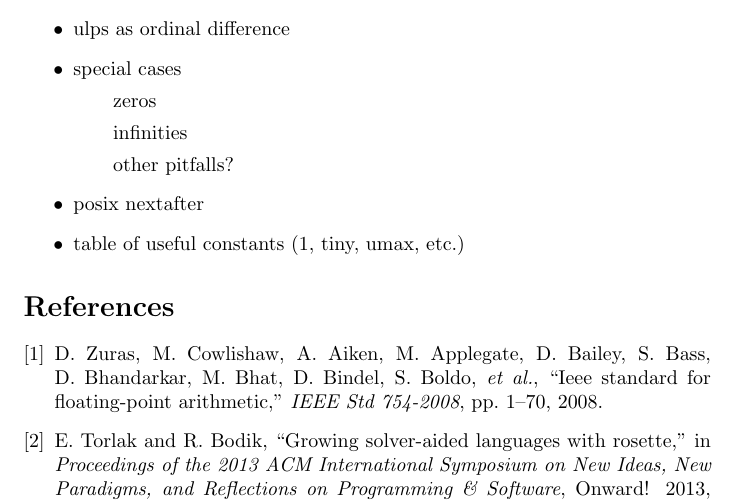
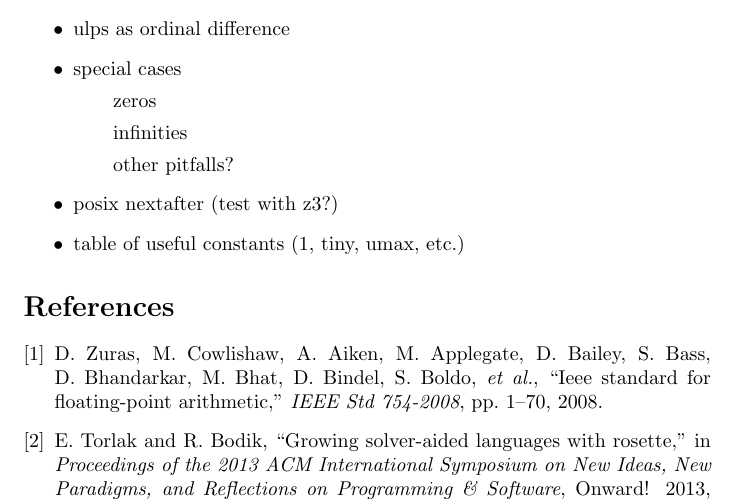
Before and after one commit to billzorn/titanic, a LaTeX paper (tex/ulps.tex): part of page 11 of 11, cut so that both start at the same text. Compiled offline with pdfLaTeX.

Commit message:
notes from meeting

```diff
--- a/tex/ulps.tex
+++ b/tex/ulps.tex
@@ -322,7 +324,10 @@ Ordering is much harder to compute for the explicit representation. Because of t
  \subitem zeros
  \subitem infinities
  \subitem other pitfalls?
- \item posix nextafter
+ \item posix nextafter (test with z3?)
+ % iff (conjunction of conditions: not 0/-0, etc) then posix nextafter / IEEE totalOrder agree
+ % and likewise for ulps? yes
+ % validated by a sat solver, here's a box with the requirements
  \item table of useful constants (1, tiny, umax, etc.)
 \end{itemize}
 
```
Also changed, not shown: tex/ulps.pdf, tex/ulps.tex (2 more changed lines).
